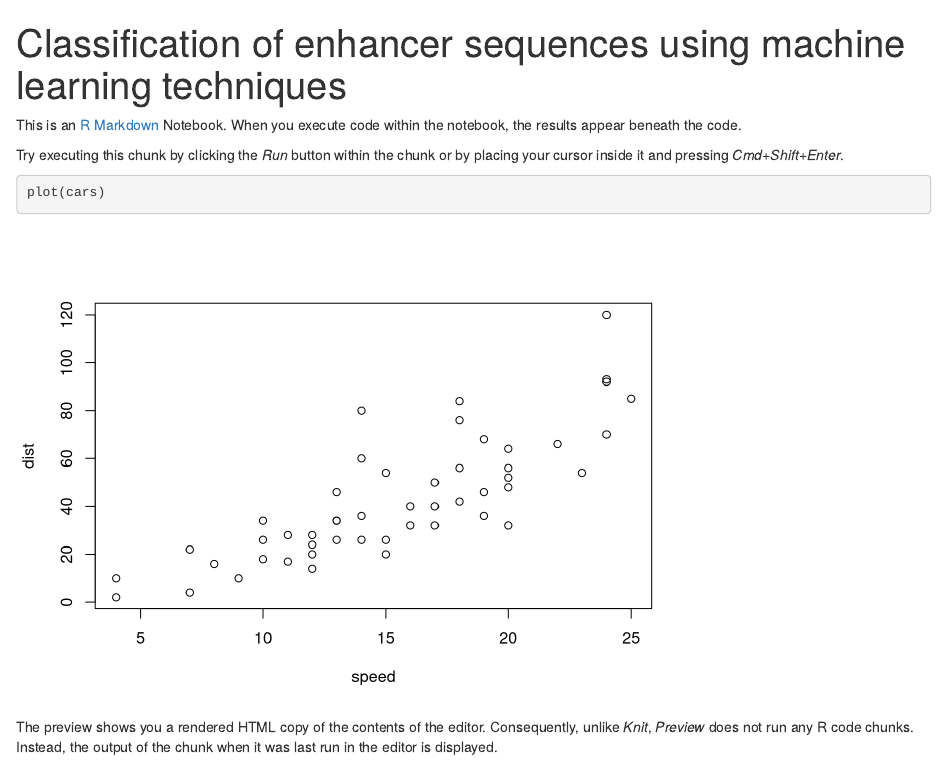
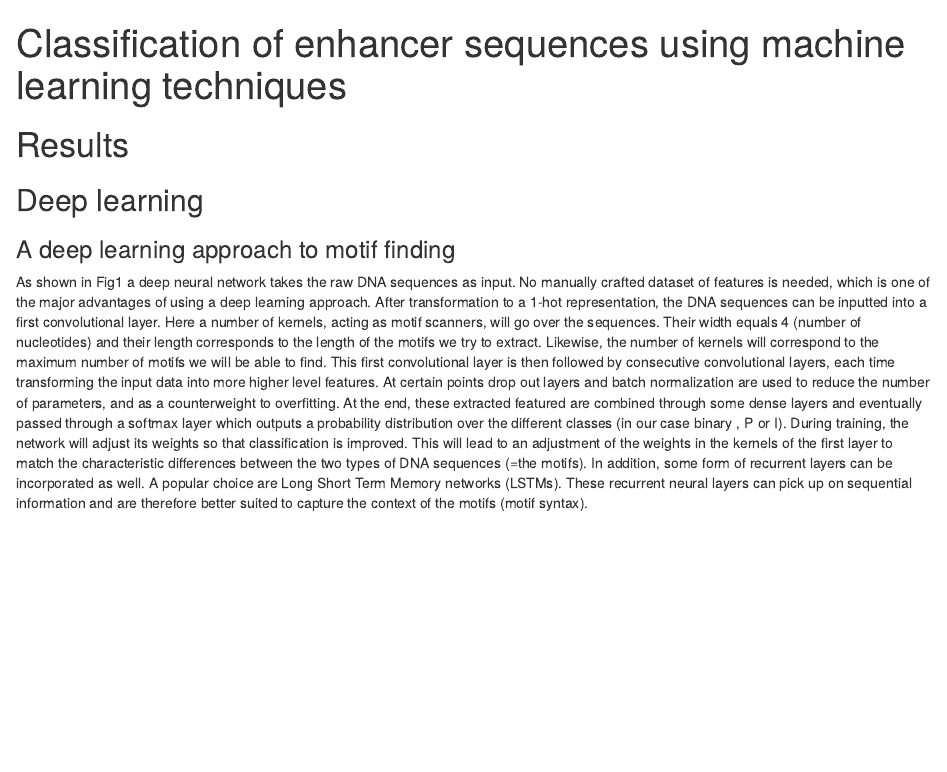
Before and after one commit to muscovitebob/EnhancerMachineLearning, an R Markdown document (report/report.Rmd): the page in a window 1100 px wide, from its top. Rendered offline with R 4.5, knitr and Pandoc, with nearby package versions.

Commit message:
First report deep learning update

````diff
--- a/report/report.Rmd
+++ b/report/report.Rmd
@@ -7,16 +7,6 @@ output:
   pdf_notebook: default
 ---
 
-This is an [R Markdown](http://rmarkdown.rstudio.com) Notebook. When you execute code within the notebook, the results appear beneath the code.
-
-Try executing this chunk by clicking the *Run* button within the chunk or by placing your cursor inside it and pressing *Cmd+Shift+Enter*.
-
-```{r}
-plot(cars)
-```
-
-
-The preview shows you a rendered HTML copy of the contents of the editor. Consequently, unlike *Knit*, *Preview* does not run any R code chunks. Instead, the output of the chunk when it was last run in the editor is displayed.
 
 # Results
 ## Deep learning
````
